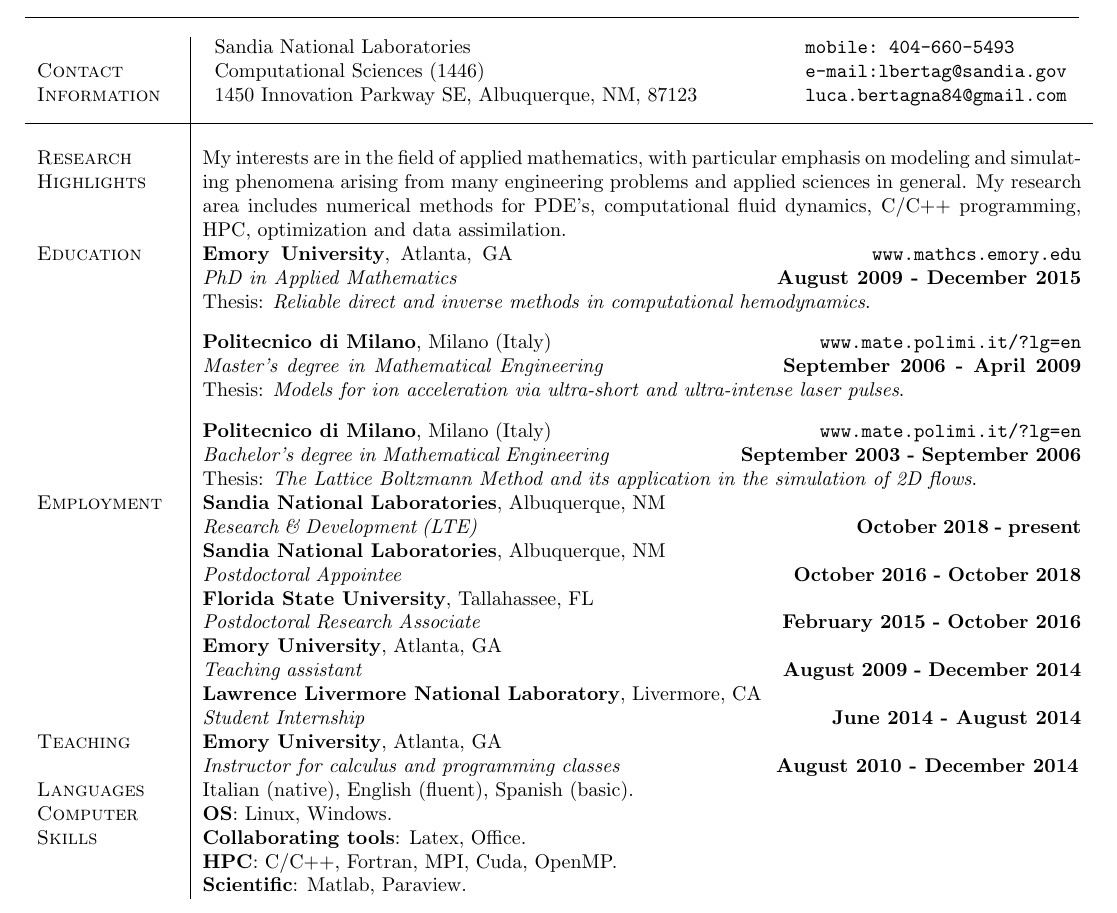
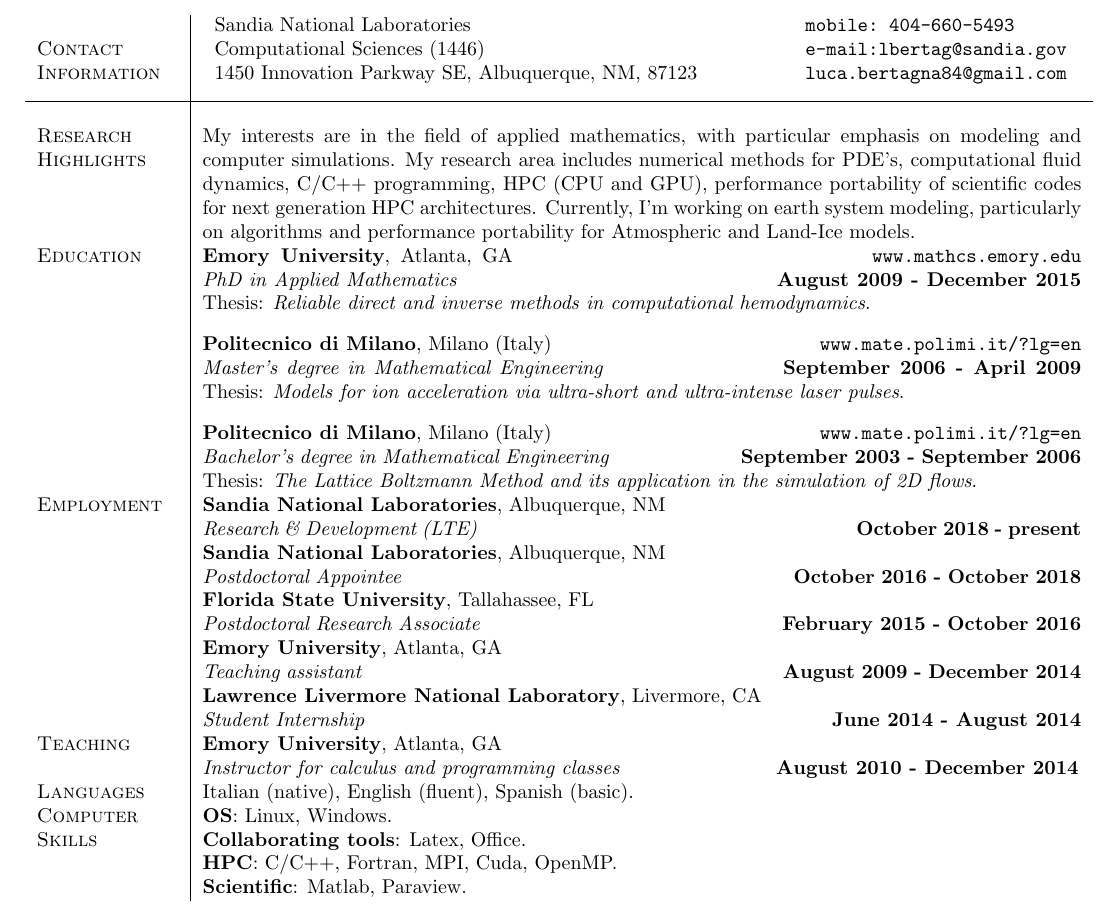
Before and after one commit to bartgol/cv, a LaTeX document (Bertagna.tex): part of page 1 of 2, cut so that both start at the same text. Compiled offline with pdfLaTeX.

Commit message:
Updated research highlights

```diff
--- a/Bertagna.tex
+++ b/Bertagna.tex
@@ -26,7 +26,7 @@
 \hline
 \\
 
-\textsc{Research\linebreak Highlights} & My interests are in the field of applied mathematics, with particular emphasis on modeling and simulating phenomena arising from many engineering problems and applied sciences in general. My research area includes numerical methods for PDE's, computational fluid dynamics, C/C++ programming, HPC, optimization and data assimilation.
+\textsc{Research\linebreak Highlights} & My interests are in the field of applied mathematics, with particular emphasis on modeling and computer simulations. My research area includes numerical methods for PDE's, computational fluid dynamics, C/C++ programming, HPC (CPU and GPU), performance portability of scientific codes for next generation HPC architectures. Currently, I'm working on earth system modeling, particularly on algorithms and performance portability for Atmospheric and Land-Ice models.
 
 \\
 \textsc{Education} &
```
